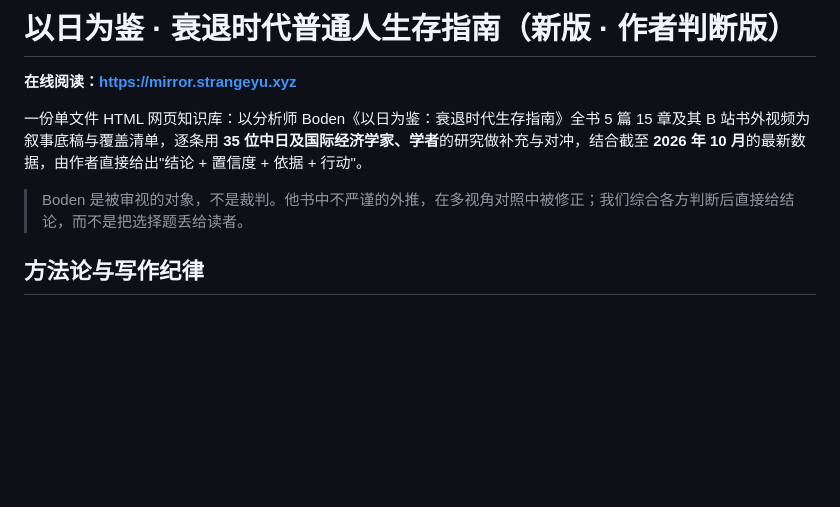
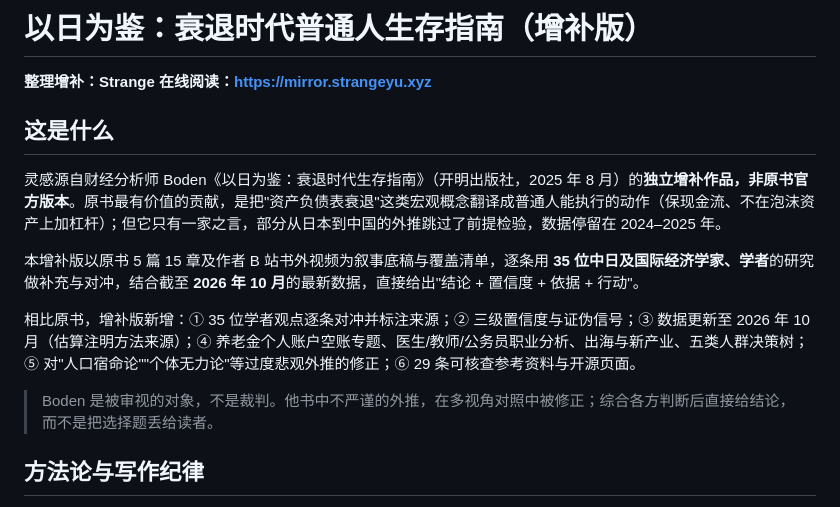
Before and after one commit to strangeyu911-tech/mirror-guide, a Markdown page: README.md, the part around the change. GitHub-like rendering; blank space fills up the shorter version.

Commit message:
增补版定名：书名改为《以日为鉴：衰退时代普通人生存指南（增补版）》，署名 Strange，引子新增灵感来源与六项增补说明，README 同步

```diff
--- a/README.md
+++ b/README.md
@@ -1,10 +1,17 @@
-# 以日为鉴 · 衰退时代普通人生存指南（新版 · 作者判断版）
+# 以日为鉴：衰退时代普通人生存指南（增补版）
 
+**整理增补：Strange**
 **在线阅读：https://mirror.strangeyu.xyz**
 
-一份单文件 HTML 网页知识库：以分析师 Boden《以日为鉴：衰退时代生存指南》全书 5 篇 15 章及其 B 站书外视频为叙事底稿与覆盖清单，逐条用 **35 位中日及国际经济学家、学者**的研究做补充与对冲，结合截至 **2026 年 10 月**的最新数据，由作者直接给出"结论 + 置信度 + 依据 + 行动"。
+## 这是什么
 
-> Boden 是被审视的对象，不是裁判。他书中不严谨的外推，在多视角对照中被修正；我们综合各方判断后直接给结论，而不是把选择题丢给读者。
+灵感源自财经分析师 Boden《以日为鉴：衰退时代生存指南》（开明出版社，2025 年 8 月）的**独立增补作品，非原书官方版本**。原书最有价值的贡献，是把"资产负债表衰退"这类宏观概念翻译成普通人能执行的动作（保现金流、不在泡沫资产上加杠杆）；但它只有一家之言，部分从日本到中国的外推跳过了前提检验，数据停留在 2024–2025 年。
+
+本增补版以原书 5 篇 15 章及作者 B 站书外视频为叙事底稿与覆盖清单，逐条用 **35 位中日及国际经济学家、学者**的研究做补充与对冲，结合截至 **2026 年 10 月**的最新数据，直接给出"结论 + 置信度 + 依据 + 行动"。
+
+相比原书，增补版新增：① 35 位学者观点逐条对冲并标注来源；② 三级置信度与证伪信号；③ 数据更新至 2026 年 10 月（估算注明方法来源）；④ 养老金个人账户空账专题、医生/教师/公务员职业分析、出海与新产业、五类人群决策树；⑤ 对"人口宿命论""个体无力论"等过度悲观外推的修正；⑥ 29 条可核查参考资料与开源页面。
+
+> Boden 是被审视的对象，不是裁判。他书中不严谨的外推，在多视角对照中被修正；综合各方判断后直接给结论，而不是把选择题丢给读者。
 
 ## 方法论与写作纪律
 
```
